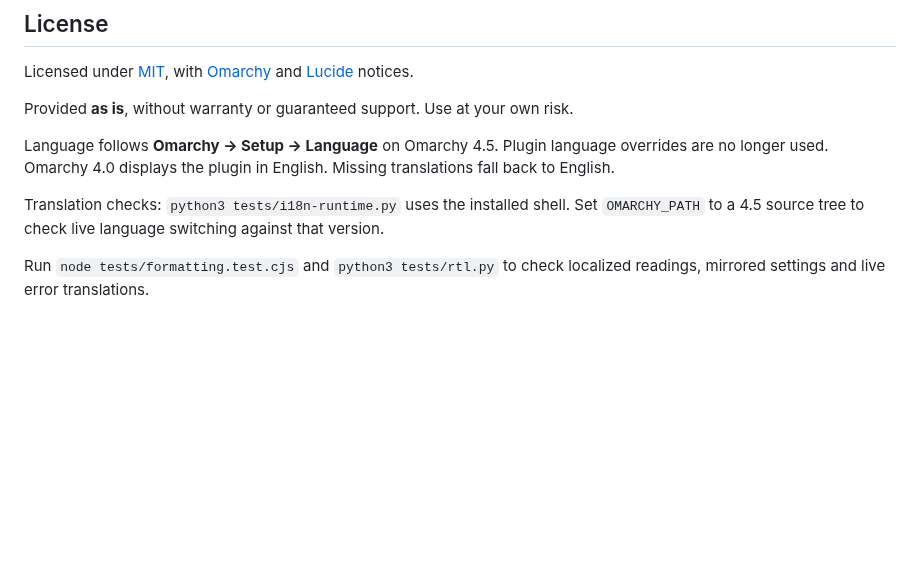
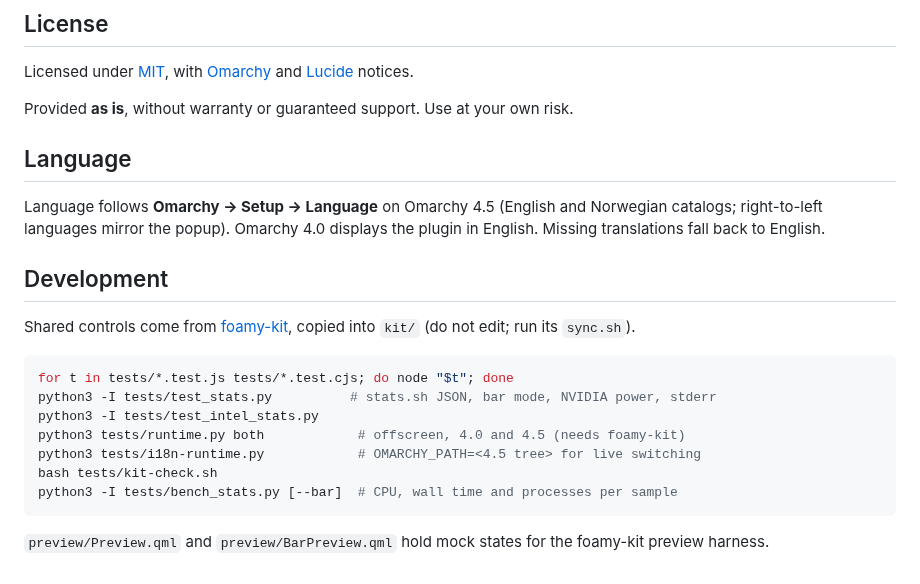
Before and after one commit to foamrider/foamy-vitals, a Markdown page: README.md, the part around one of its changes. GitHub-like rendering; blank space fills up the shorter version.

````diff
--- a/README.md
+++ b/README.md
@@ -68,8 +88,26 @@ Licensed under [MIT](LICENSE), with [Omarchy](LICENSE-OMARCHY) and
 
 Provided **as is**, without warranty or guaranteed support. Use at your own risk.
 
-Language follows **Omarchy → Setup → Language** on Omarchy 4.5. Plugin language overrides are no longer used. Omarchy 4.0 displays the plugin in English. Missing translations fall back to English.
+## Language
 
-Translation checks: `python3 tests/i18n-runtime.py` uses the installed shell. Set `OMARCHY_PATH` to a 4.5 source tree to check live language switching against that version.
+Language follows **Omarchy → Setup → Language** on Omarchy 4.5 (English and
+Norwegian catalogs; right-to-left languages mirror the popup). Omarchy 4.0
+displays the plugin in English. Missing translations fall back to English.
 
-Run `node tests/formatting.test.cjs` and `python3 tests/rtl.py` to check localized readings, mirrored settings and live error translations.
+## Development
+
+Shared controls come from [foamy-kit](https://github.com/foamrider/foamy-kit),
+copied into `kit/` (do not edit; run its `sync.sh`).
+
+```sh
+for t in tests/*.test.js tests/*.test.cjs; do node "$t"; done
+python3 -I tests/test_stats.py          # stats.sh JSON, bar mode, NVIDIA power, stderr
+python3 -I tests/test_intel_stats.py
+python3 tests/runtime.py both            # offscreen, 4.0 and 4.5 (needs foamy-kit)
+python3 tests/i18n-runtime.py            # OMARCHY_PATH=<4.5 tree> for live switching
+bash tests/kit-check.sh
+python3 -I tests/bench_stats.py [--bar]  # CPU, wall time and processes per sample
+```
+
+`preview/Preview.qml` and `preview/BarPreview.qml` hold mock states for the
+foamy-kit preview harness.
````
Also changed, not shown: other parts of README.md (+50 -30 lines), preview.png.
